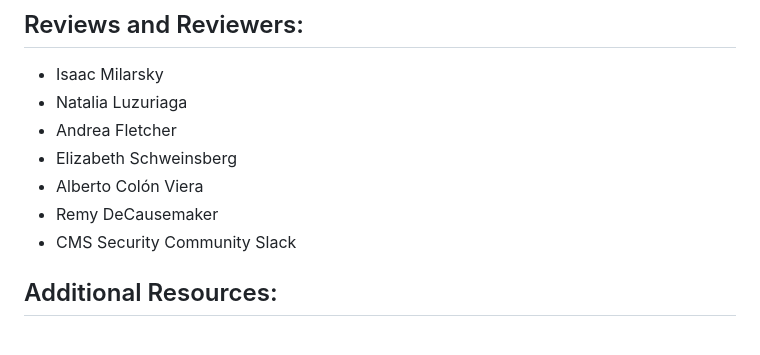
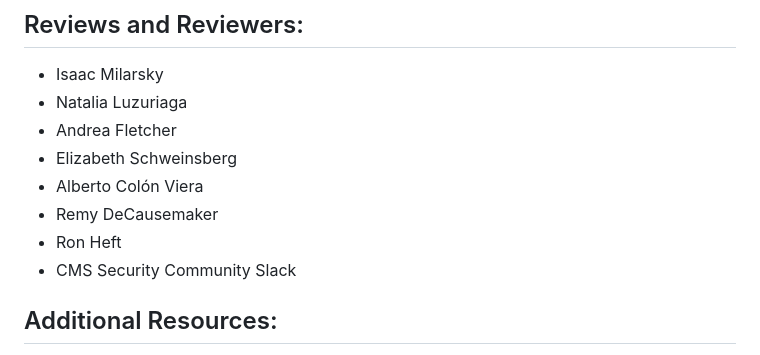
Before and after one commit to DSACMS/ospo-guide, a Markdown page: resources/XZ_Supply_chain_attack.md, the part around the change. GitHub-like rendering.

```diff
--- a/resources/XZ_Supply_chain_attack.md
+++ b/resources/XZ_Supply_chain_attack.md
@@ -100,6 +100,7 @@ In order for users to have access to software, developers need to create some wa
 - Elizabeth Schweinsberg
 - Alberto Colón Viera
 - Remy DeCausemaker
+- Ron Heft
 - CMS Security Community Slack
 
 ## Additional Resources:
```
